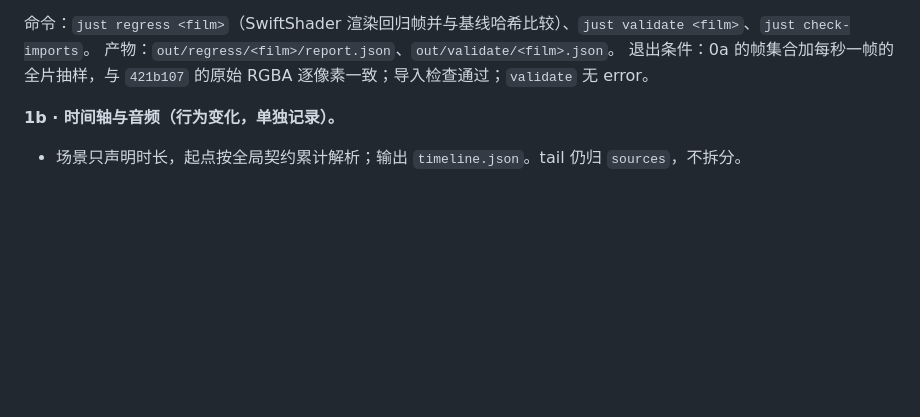
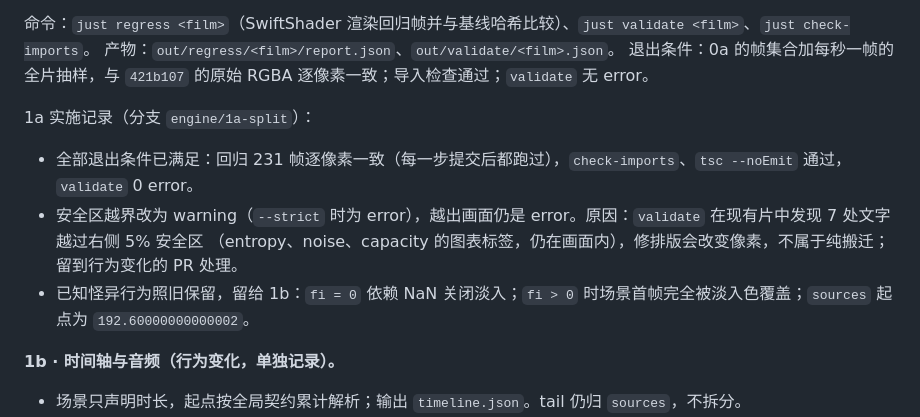
Before and after one commit to Leew4y/infotheory-promo, a Markdown page: docs/plan/reusable-engine.md, the part around the change. Drawn GitHub-style; blank space fills up the shorter version.

```diff
--- a/docs/plan/reusable-engine.md
+++ b/docs/plan/reusable-engine.md
@@ -135,6 +135,12 @@ films/<id>/      一部片子：film.ts、scenes/、score.py
 产物：`out/regress/<film>/report.json`、`out/validate/<film>.json`。
 退出条件：0a 的帧集合加每秒一帧的全片抽样，与 `421b107` 的原始 RGBA 逐像素一致；导入检查通过；`validate` 无 error。
 
+1a 实施记录（分支 `engine/1a-split`）：
+- 全部退出条件已满足：回归 231 帧逐像素一致（每一步提交后都跑过），`check-imports`、`tsc --noEmit` 通过，`validate` 0 error。
+- 安全区越界改为 warning（`--strict` 时为 error），越出画面仍是 error。原因：`validate` 在现有片中发现 7 处文字越过右侧 5% 安全区
+  （entropy、noise、capacity 的图表标签，仍在画面内），修排版会改变像素，不属于纯搬迁；留到行为变化的 PR 处理。
+- 已知怪异行为照旧保留，留给 1b：`fi = 0` 依赖 NaN 关闭淡入；`fi > 0` 时场景首帧完全被淡入色覆盖；`sources` 起点为 `192.60000000000002`。
+
 **1b · 时间轴与音频（行为变化，单独记录）。**
 - 场景只声明时长，起点按全局契约累计解析；输出 `timeline.json`。tail 仍归 `sources`，不拆分。
 - 浮点边界修正：现有 `sources` 起点为 `64.2 × 3 = 192.60000000000002`，解析后为第 5778 帧整，第 5778 帧从 `morning` 改归 `sources`。
```
Also changed, not shown: README.md (+29 -11 lines).
